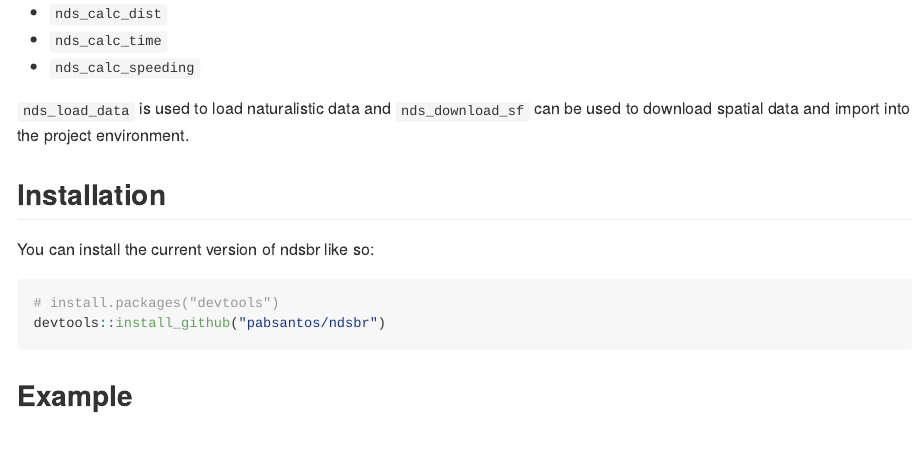
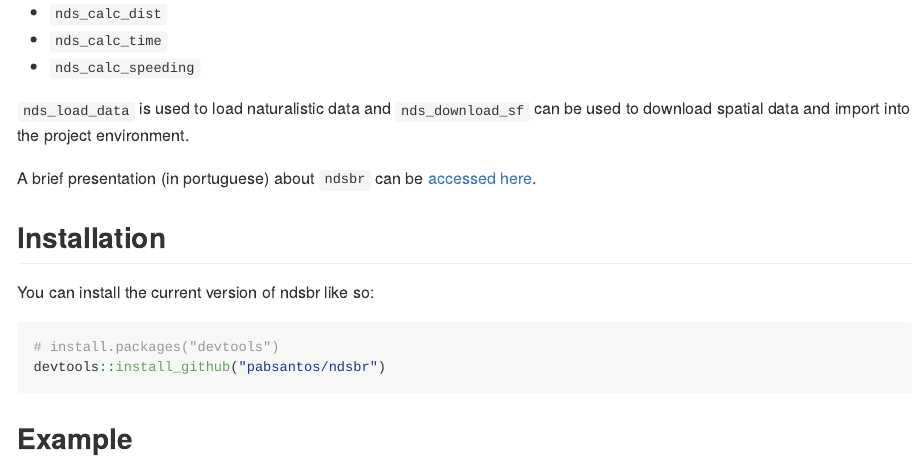
Before and after one commit to pabsantos/ndsbr, an R Markdown document (README.Rmd): the page in a window 1100 px wide, from 450 px down. The pictures show the output file README.md that the author committed with the source, drawn offline in the style of GitHub.

Commit message:
Update README

```diff
--- a/README.Rmd
+++ b/README.Rmd
@@ -35,6 +35,8 @@
 
 `nds_load_data` is used to load naturalistic data and `nds_download_sf` can be used to download spatial data and import into the project environment.
 
+A brief presentation (in portuguese) about `ndsbr` can be [accessed here](https://rpubs.com/pabsantos/stpr_ndsbr).
+
 ## Installation
 
 You can install the current version of ndsbr like so:
```
Also changed, not shown: README.md.
